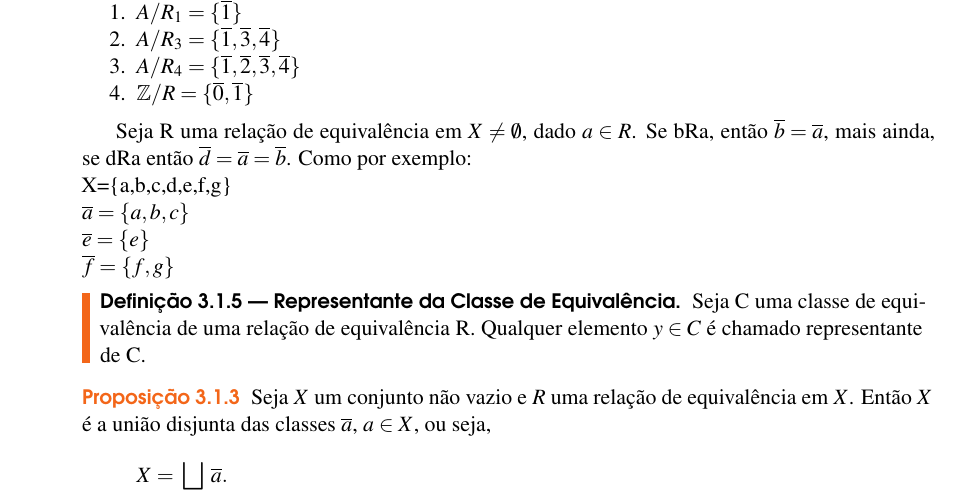
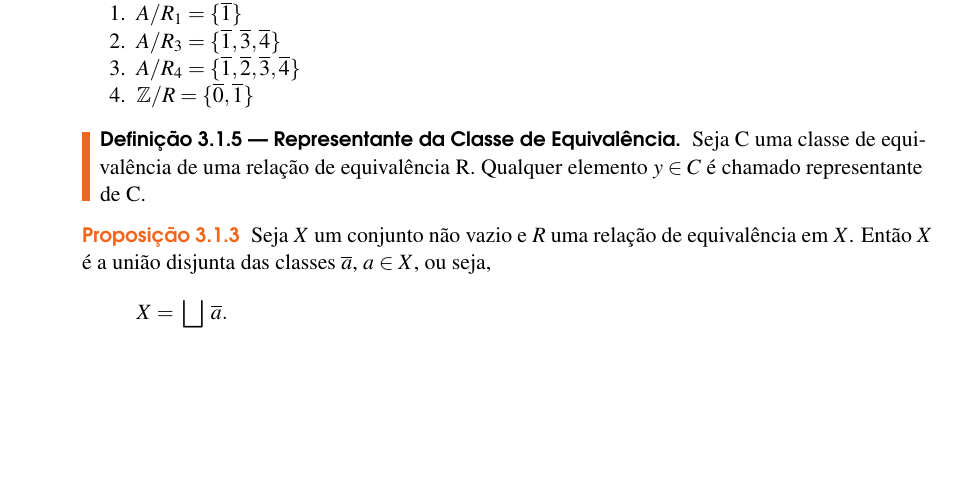
Before and after one commit to jfreitasunb/Algebra-1, a LaTeX book (Algebra_1.tex, which reads relacoes-e-funcoes.tex): part of page 18 of 24, cut so that both start at the same text, the shorter picture padded with empty space. Compiled offline with XeLaTeX.

Commit message:
Remoção de exemplo antigo.

```diff
--- a/relacoes-e-funcoes.tex
+++ b/relacoes-e-funcoes.tex
@@ -187,13 +187,6 @@ Em virtude da observação anterior a definição de relação de equivalência
 		\item $\z/R = \{\overline{0},\overline{1}\}$
 	\end{enumerate}
 \end{exemplos}
-
-
-Seja R uma rela{\c c}{\~a}o de equival{\^e}ncia em $X\neq\emptyset$, dado $a\in R$. Se bRa, ent{\~a}o $\overline{b}=\overline{a}$, mais ainda, se dRa ent{\~a}o $\overline{d}=\overline{a}=\overline{b}$. Como por exemplo:\\
-X=\{a,b,c,d,e,f,g\}\\
-$\overline{a}=\{a,b,c\}$\\
-$\overline{e}=\{e\}$\\
-$\overline{f}=\{f,g\}$
 
 \begin{definicao}[Representante da Classe de Equival{\^e}ncia] Seja C uma classe de equival{\^e}ncia de uma rela{\c c}{\~a}o de equival{\^e}ncia R. Qualquer elemento $y\in C$ {\'e} chamado representante de C.\end{definicao}
 
```
